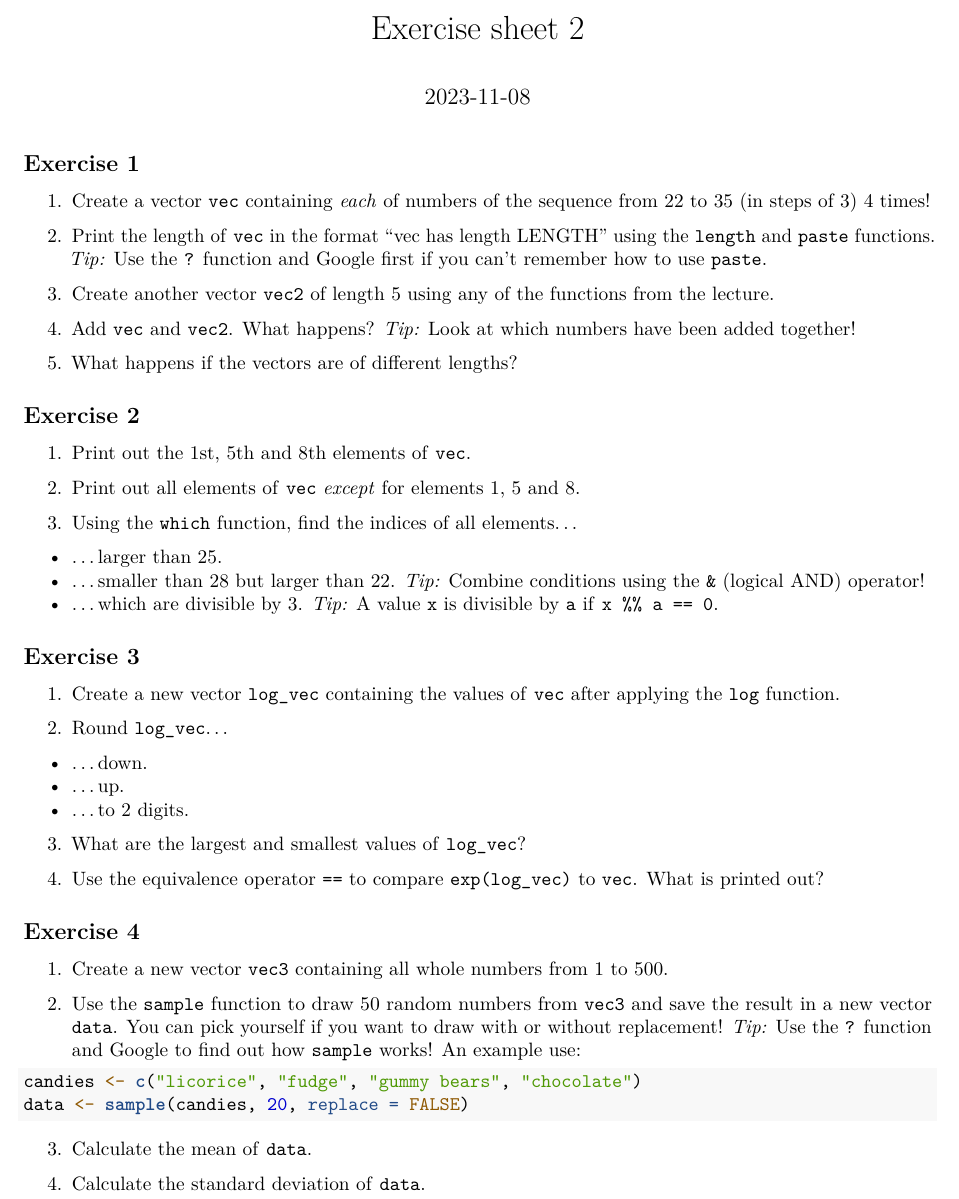
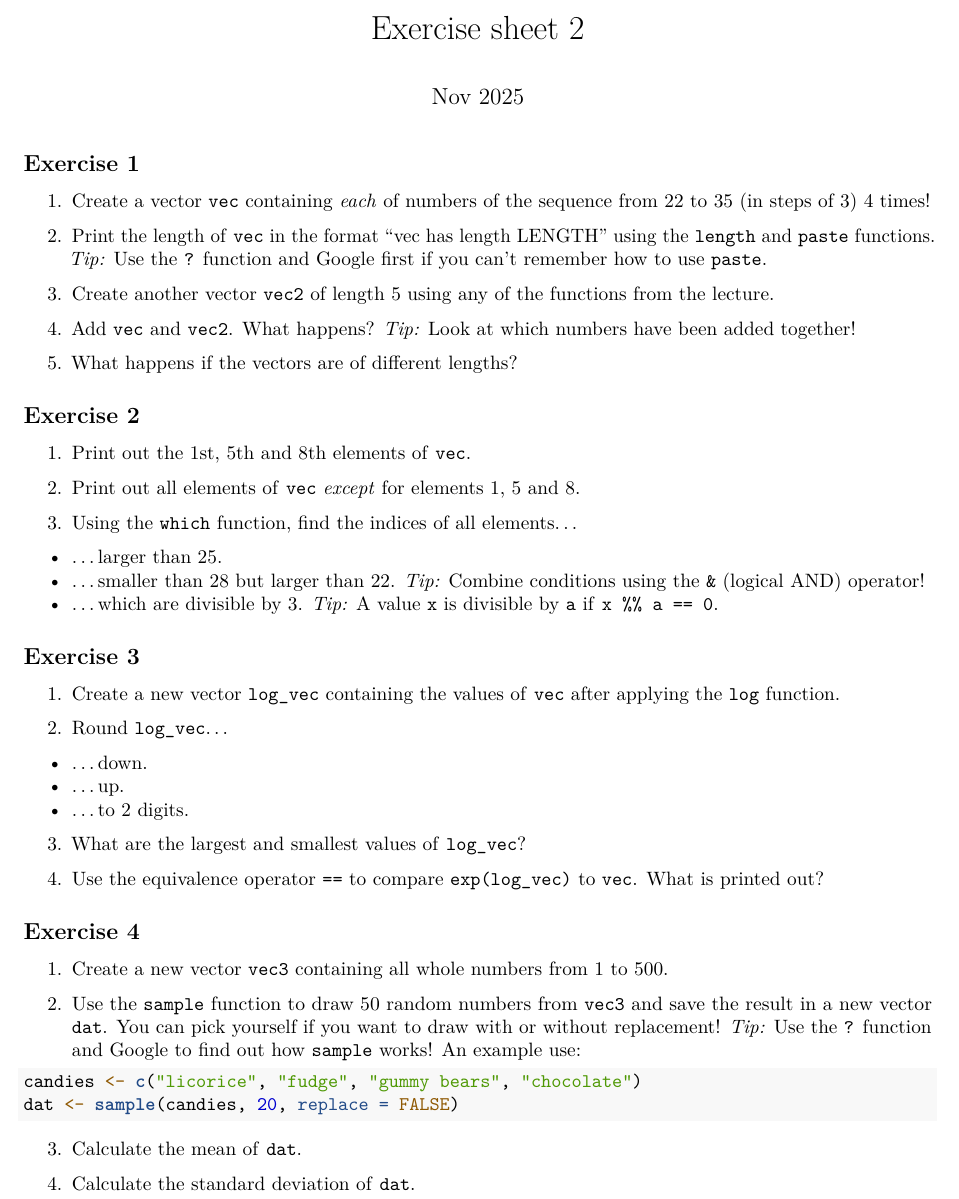
Before and after one commit to vasishth/Stats1, an R Markdown document (IntroductionToR/classexercises/exercises_week2.rmd): part of the page, cut so that both start at the same text. Rendered offline with R 4.5, knitr and Pandoc, then LaTeX, with nearby package versions.

Commit message:
minor edits

````diff
--- a/IntroductionToR/classexercises/exercises_week2.rmd
+++ b/IntroductionToR/classexercises/exercises_week2.rmd
@@ -1,6 +1,6 @@
 ---
 title: "Exercise sheet 2"
-date: "2023-11-08"
+date: "Nov 2025"
 output: pdf_document
 ---
 
@@ -46,14 +46,14 @@ _Tip:_ Look at which numbers have been added together!
 ## Exercise 4
 1. Create a new vector `vec3` containing all whole numbers from 1 to 500.
 
-2. Use the `sample` function to draw 50 random numbers from `vec3` and save the result in a new vector `data`. You can pick yourself if you want to draw with or without replacement!
+2. Use the `sample` function to draw 50 random numbers from `vec3` and save the result in a new vector `dat`. You can pick yourself if you want to draw with or without replacement!
 _Tip:_ Use the `?` function and Google to find out how `sample` works!
 An example use:
 ```{r eval = FALSE}
 candies <- c("licorice", "fudge", "gummy bears", "chocolate")
-data <- sample(candies, 20, replace = FALSE)
+dat <- sample(candies, 20, replace = FALSE)
 ```
 
-3. Calculate the mean of `data`.
+3. Calculate the mean of `dat`.
 
-4. Calculate the standard deviation of `data`.
+4. Calculate the standard deviation of `dat`.
````
Also changed, not shown: IntroductionToR/classexercises/exercises_week3.rmd (+2 -2 lines), IntroductionToR/classexercises/exercises_week4.rmd (+1 -1 lines).
